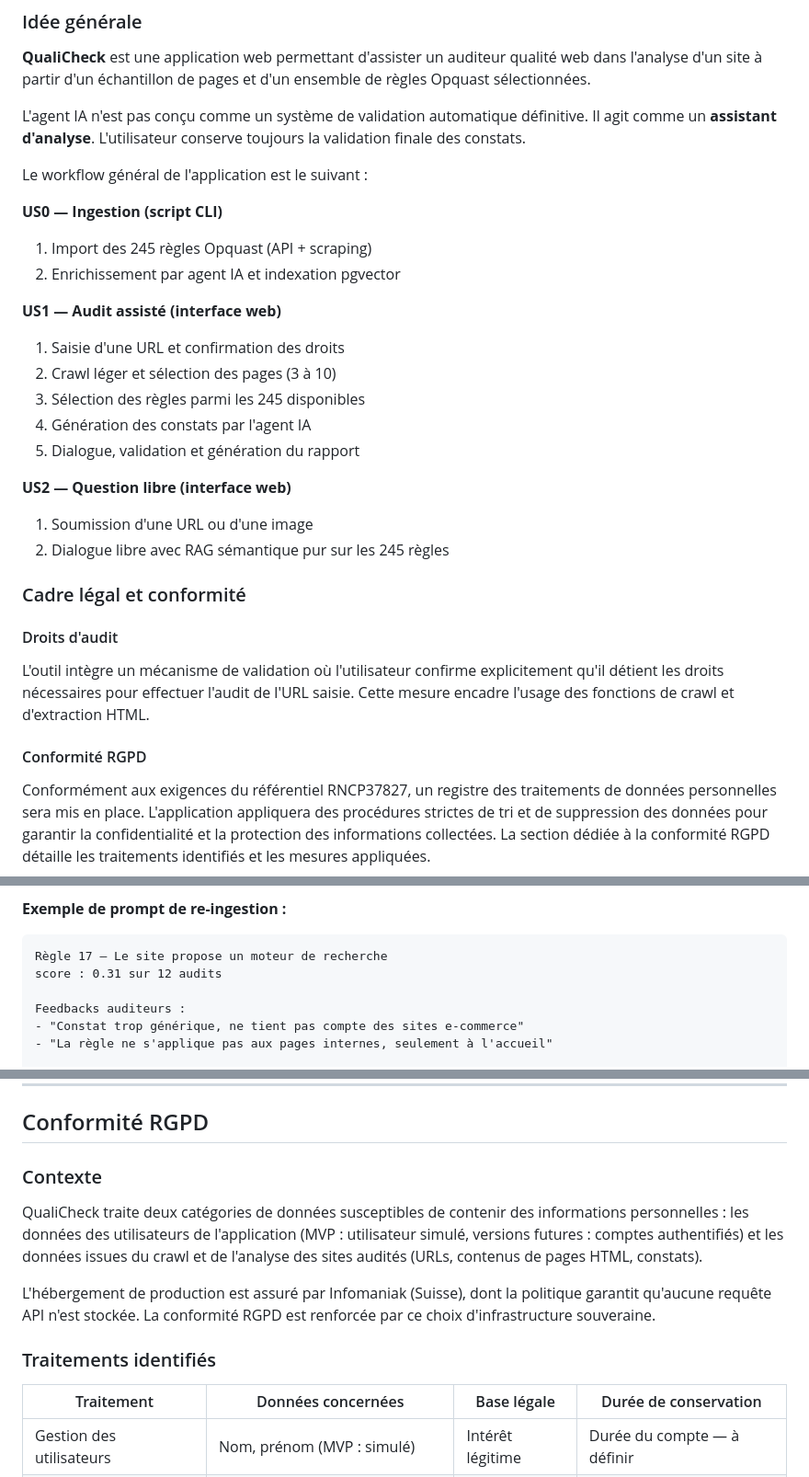
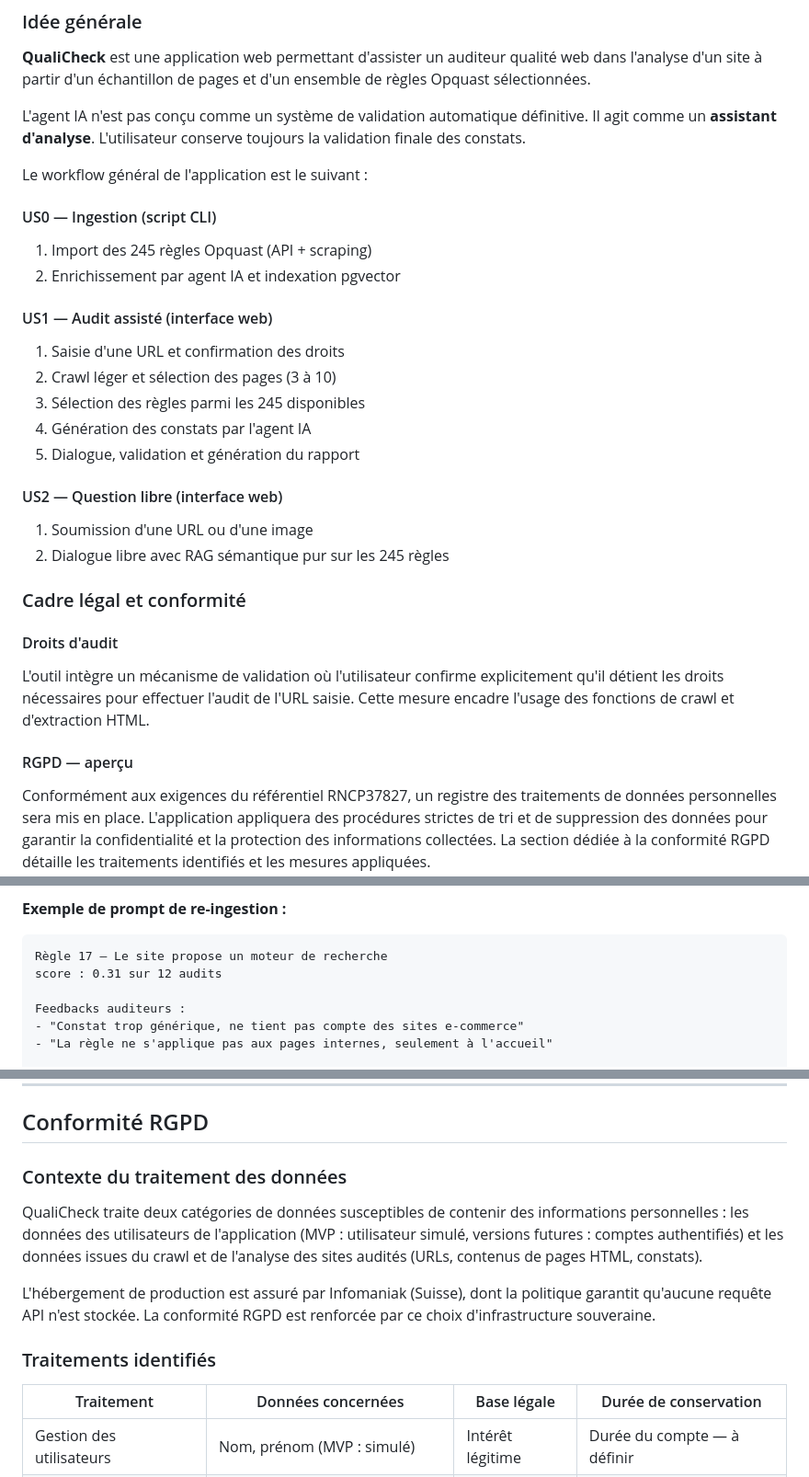
Before and after one commit to wawawaformation/qualicheck, a Markdown page: conception/conception.md, 3 parts joined by grey strips. Shown at 92% size. Rendered like a GitHub page.

````diff
--- a/conception/conception.md
+++ b/conception/conception.md
@@ -53,12 +53,12 @@ L'agent IA n'est pas conçu comme un système de validation automatique définit
 
 Le workflow général de l'application est le suivant :
 
-**US0 — Ingestion (script CLI)**
+#### US0 — Ingestion (script CLI)
 
 1. Import des 245 règles Opquast (API + scraping)
 2. Enrichissement par agent IA et indexation pgvector
 
-**US1 — Audit assisté (interface web)**
+#### US1 — Audit assisté (interface web)
 
 1. Saisie d'une URL et confirmation des droits
 2. Crawl léger et sélection des pages (3 à 10)
@@ -66,7 +66,7 @@ Le workflow général de l'application est le suivant :
 4. Génération des constats par l'agent IA
 5. Dialogue, validation et génération du rapport
 
-**US2 — Question libre (interface web)**
+#### US2 — Question libre (interface web)
 
 1. Soumission d'une URL ou d'une image
 2. Dialogue libre avec RAG sémantique pur sur les 245 règles
@@ -77,7 +77,7 @@ Le workflow général de l'application est le suivant :
 
 L'outil intègre un mécanisme de validation où l'utilisateur confirme explicitement qu'il détient les droits nécessaires pour effectuer l'audit de l'URL saisie. Cette mesure encadre l'usage des fonctions de crawl et d'extraction HTML.
 
-#### Conformité RGPD
+#### RGPD — aperçu
 
 Conformément aux exigences du référentiel RNCP37827, un registre des traitements de données personnelles sera mis en place. L'application appliquera des procédures strictes de tri et de suppression des données pour garantir la confidentialité et la protection des informations collectées. La section dédiée à la conformité RGPD détaille les traitements identifiés et les mesures appliquées.
 
@@ -398,7 +398,7 @@ Le script :
 
 **Exemple de prompt de re-ingestion :**
 
-```
+```text
 Règle 17 — Le site propose un moteur de recherche
 score : 0.31 sur 12 audits
 
@@ -566,7 +566,7 @@ Pas de base vectorielle externe — PostgreSQL joue les deux rôles.
 
 ## Conformité RGPD
 
-### Contexte
+### Contexte du traitement des données
 
 QualiCheck traite deux catégories de données susceptibles de contenir des informations personnelles : les données des utilisateurs de l'application (MVP : utilisateur simulé, versions futures : comptes authentifiés) et les données issues du crawl et de l'analyse des sites audités (URLs, contenus de pages HTML, constats).
 
@@ -575,7 +575,7 @@ L'hébergement de production est assuré par Infomaniak (Suisse), dont la politi
 ### Traitements identifiés
 
 | Traitement | Données concernées | Base légale | Durée de conservation |
-|---|---|---|---|
+| --- | --- | --- | --- |
 | Gestion des utilisateurs | Nom, prénom (MVP : simulé) | Intérêt légitime | Durée du compte — à définir |
 | Journalisation des audits | URL auditée, pages sélectionnées | Intérêt légitime | À définir selon business plan |
 | Stockage des constats | Extraits de pages HTML, constats IA | Intérêt légitime | Liée à l'audit — à définir |
````
Also changed, not shown: other parts of conception/conception.md (+15 -17 lines).
